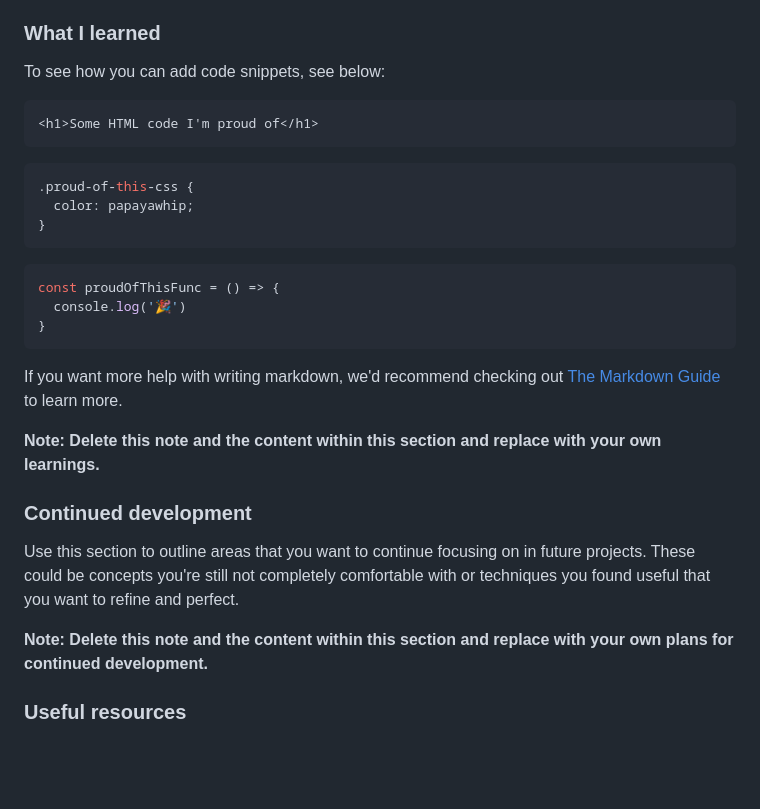
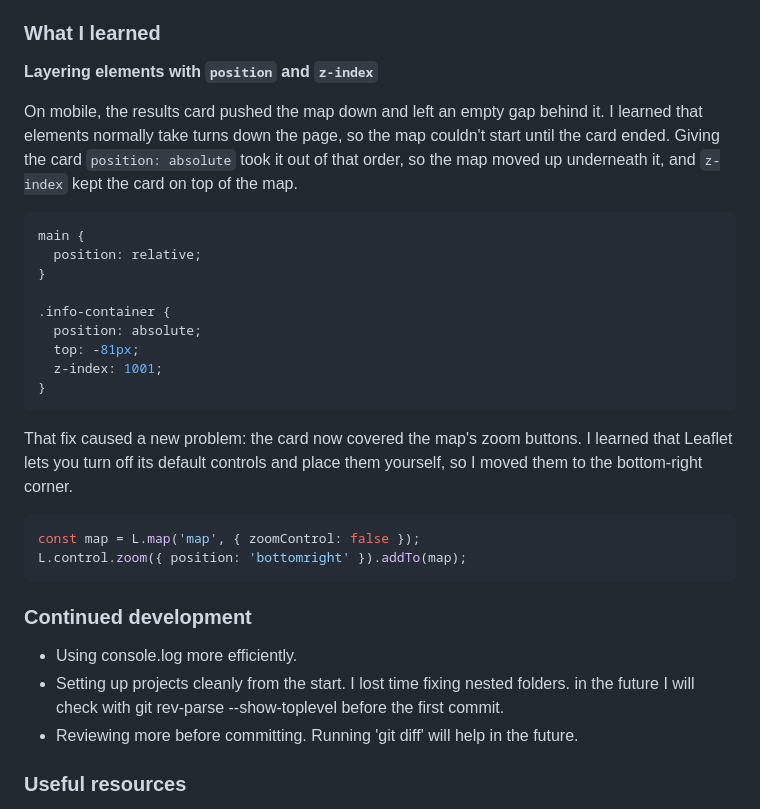
Before and after one commit to aubrey-strauss/IP-Address-Tracker, a Markdown page: README.md, the part around one of its changes. Rendered like a GitHub page; blank space fills up the shorter version.

````diff
--- a/README.md
+++ b/README.md
@@ -63,33 +72,36 @@ Then crop/optimize/edit your image however you like, add it to your project, and
 
 ### What I learned
 
+**Layering elements with `position` and `z-index`**
 
+On mobile, the results card pushed the map down and left an empty gap behind it. I learned that elements normally take turns down the page, so the map couldn't start until the card ended. Giving the card `position: absolute` took it out of that order, so the map moved up underneath it, and `z-index` kept the card on top of the map.
 
-To see how you can add code snippets, see below:
+```css
+main {
+  position: relative;
+}
 
-```html
-<h1>Some HTML code I'm proud of</h1>
-```
-```css
-.proud-of-this-css {
-  color: papayawhip;
-}
-```
-```js
-const proudOfThisFunc = () => {
-  console.log('🎉')
+.info-container {
+  position: absolute;
+  top: -81px;
+  z-index: 1001;
 }
 ```
 
-If you want more help with writing markdown, we'd recommend checking out [The Markdown Guide](https://www.markdownguide.org/) to learn more.
+That fix caused a new problem: the card now covered the map's zoom buttons. I learned that Leaflet lets you turn off its default controls and place them yourself, so I moved them to the bottom-right corner.
 
-**Note: Delete this note and the content within this section and replace with your own learnings.**
+```js
+const map = L.map('map', { zoomControl: false });
+L.control.zoom({ position: 'bottomright' }).addTo(map);
+```
+
 
 ### Continued development
 
-Use this section to outline areas that you want to continue focusing on in future projects. These could be concepts you're still not completely comfortable with or techniques you found useful that you want to refine and perfect.
+- Using console.log more efficiently.
+- Setting up projects cleanly from the start. I lost time fixing nested folders. in the future I will check with git rev-parse --show-toplevel before the first commit.
+- Reviewing more before committing. Running 'git diff' will help in the future.
 
-**Note: Delete this note and the content within this section and replace with your own plans for continued development.**
 
 ### Useful resources
 
````
Also changed, not shown: other parts of README.md (+23 -14 lines).
